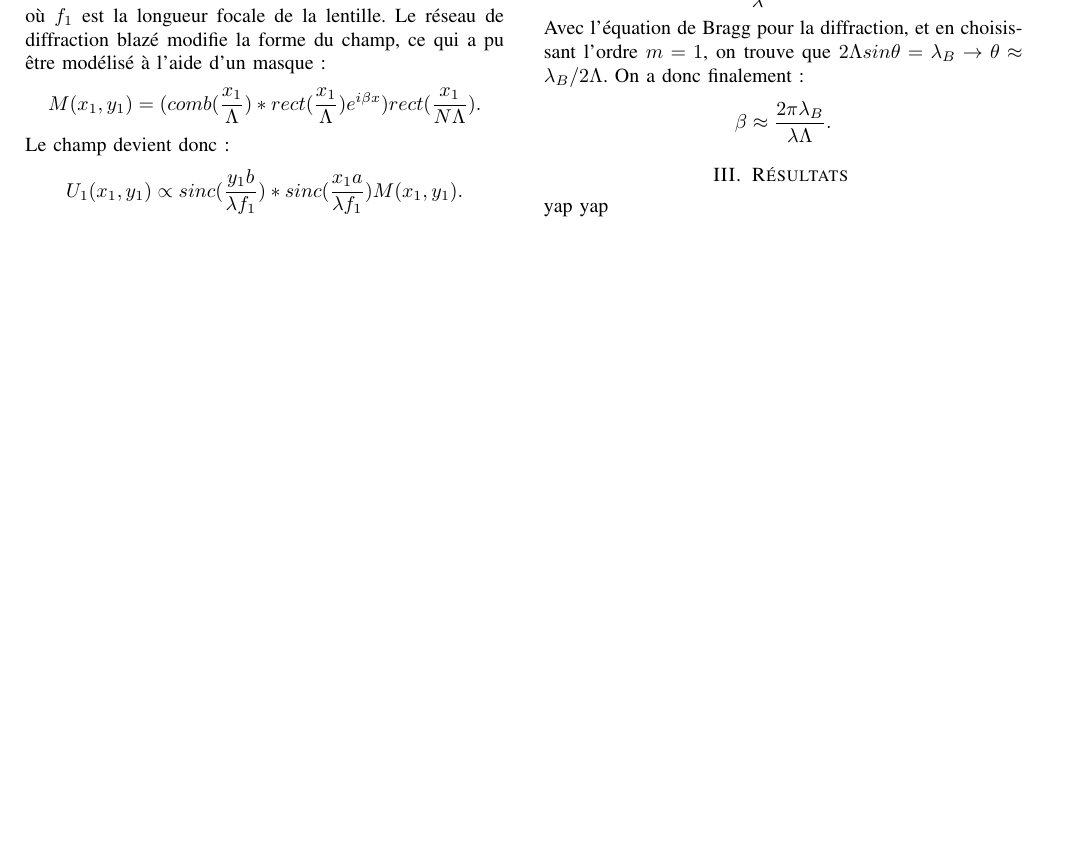
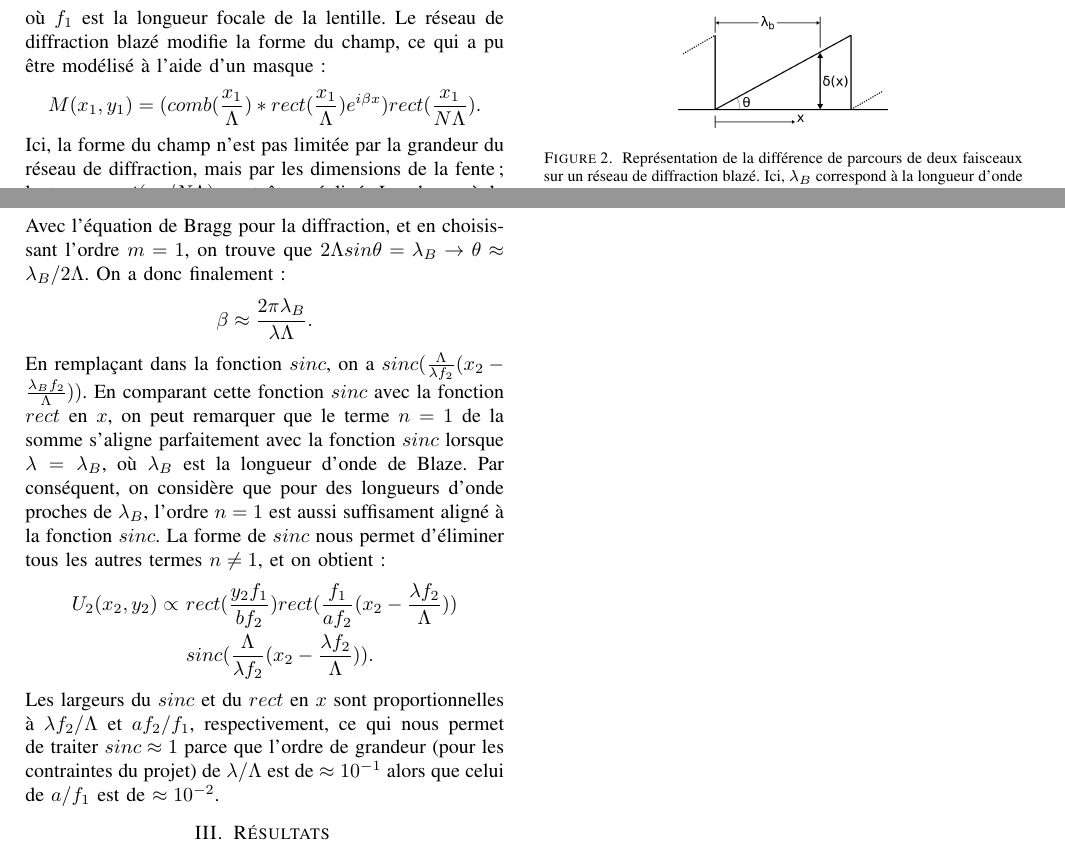
Before and after one commit to emilegp/spectrometer, a LaTeX paper (travail_prep_spectro/rapport_imrad.tex): part of the page before the commit and two parts of pages 1 and 2 of 2 after it, the two joined at a grey line, cut at the place of the change, the shorter picture padded with empty space. Compiled offline with pdfLaTeX.

Commit message:
maths are almost done yeahhh

```diff
--- a/travail_prep_spectro/rapport_imrad.tex
+++ b/travail_prep_spectro/rapport_imrad.tex
@@ -59,6 +59,7 @@
 \setlength{\parindent}{0pt}
 \newcolumntype{Y}[1]{>{\Centering\hspace{0pt}\hsize=#1\hsize}X}
 \newcommand{\inlinecode}{\normalfont\texttt}
+\newcommand\scalemath[2]{\scalebox{#1}{\mbox{\ensuremath{\displaystyle #2}}}}
 \usepackage{enumitem}
 \setlist[itemize]{label=\textbullet}
 
@@ -105,9 +112,7 @@ la première lentille a donc pu être déterminé:
 où $f_1$ est la longueur focale de la lentille. Le réseau de diffraction blazé modifie la forme du champ, ce qui a pu être
 modélisé à l'aide d'un masque:
 \[M(x_1,y_1)=(comb(\frac{x_1}{\Lambda})\ast rect(\frac{x_1}{\Lambda})e^{i\beta x})rect(\frac{x_1}{N\Lambda}).\]
-Le champ devient donc:
-\[U_1(x_1,y_1)\propto sinc(\frac{y_1b}{\lambda f_1})\ast sinc(\frac{x_1a}{\lambda f_1}) M(x_1,y_1).\]
-Le champ à la sortie de la deuxième lentille revient à faire la transformée de Fourier
+Ici, la forme du champ n'est pas limitée par la grandeur du réseau de diffraction, mais par les dimensions
+de la fente; le terme $rect(x_1/N\Lambda)$ peut être négligé. Le champ à la sortie de la deuxième lentille revient à faire la transformée de Fourier
 de $U_1(x_1,y_1)$:
-\footnotesize \begin{align*}
-    U_2(x_2,y_2)\propto&\ \mathscr{F}\left\{sinc(\frac{y_1b}{\lambda f_1})\ast sinc(\frac{x_1a}{\lambda f_1})M(x_1,y_1)\right\}(\frac{x_2}{\lambda f_2},\frac{y_2}{\lambda f_2})\\
+\begin{align*}
@@ -120,4 +127,3 @@ Pour évaluer le terme $rect(\frac{x_2 f_1}{a f_2})\ast comb(\frac{x_2 \Lambda}{
     rect(\frac{x_2 f_1}{a f_2})\ast comb(\frac{x_2 \Lambda}{\lambda f_2})&=rect(\frac{y_2 f_1}{b f_2})\ast\sum_{\infty}\delta(x_2-\frac{n\lambda f_2}{\Lambda})\\
     &=\sum_{\infty}rect(\frac{f_1}{a f_2}(x_2-\frac{n\lambda f_2}{\Lambda})).
 \end{align*}
-\normalsize En rassemblant tous les termes, on obtient:
@@ -131,3 +138,10 @@ Ce résultat est illustré dans la figure \ref{}. En faisant l'approximation des
+\begin{figure}[H]
+    \centering
+    \includegraphics[scale=0.2]{beta.png}
+    \caption{Représentation de la différence de parcours de deux faisceaux sur un réseau de diffraction
+    blazé. Ici, $\lambda_B$ correspond à la longueur d'onde de Blaze. \label{beta}}
+\end{figure}
+En faisant l'approximation des petits angles $tan\theta\approx\theta$, on retrouve:
 \begin{align*}
    \beta x &=\frac{2\pi\delta(x)}{\lambda} \approx\frac{4\pi\theta x}{\lambda}\\
    \beta&\approx \frac{4\pi\theta}{\lambda}
@@ -137,7 +151,17 @@ On a donc finalement:
 \begin{align*}
    \beta&\approx \frac{2\pi\lambda_B}{\lambda\Lambda}.
 \end{align*}
-
+En remplaçant dans la fonction $sinc$, on a $sinc(\frac{\Lambda}{\lambda f_2}(x_2-\frac{\lambda_B f_2}{\Lambda}))$. En comparant cette
+fonction $sinc$ avec la fonction $rect$ en $x$, on peut remarquer que le terme $n=1$ de la somme s'aligne parfaitement
+avec la fonction $sinc$ lorsque $\lambda=\lambda_B$, où $\lambda_B$ est la longueur d'onde de Blaze. Par conséquent, on considère que pour des longueurs d'onde proches
+de $\lambda_B$, l'ordre $n=1$ est aussi suffisament aligné à la fonction $sinc$. La forme de $sinc$ nous permet d'éliminer tous les autres termes $n\neq1$, et on obtient:
+\begin{align*}
+    U_2(x_2,y_2)\propto&\ rect(\frac{y_2 f_1}{b f_2})rect(\frac{f_1}{a f_2}(x_2-\frac{\lambda f_2}{\Lambda}))\\
+    & \ sinc(\frac{\Lambda}{\lambda f_2}(x_2-\frac{\lambda f_2}{\Lambda})).
+\end{align*}
+Les largeurs du $sinc$ et du $rect$ en $x$ sont proportionnelles à $\lambda f_2/\Lambda$ et $af_2/f_1$, respectivement, ce qui nous
+permet de traiter $sinc\approx1$ parce que l'ordre de grandeur (pour les contraintes du projet) de $\lambda/\Lambda$ est de $\approx10^{-1}$ alors que celui de $a/f_1$ est
+de $\approx10^{-2}$.
 \section{Résultats \label{resultats}}
 yap yap
 
```
Also changed, not shown: travail_prep_spectro/4f.png (renamed from figures/4f.png), travail_prep_spectro/beta.png (renamed from figures/beta.png), travail_prep_spectro/rapport_imrad.tex (19 more changed lines).
